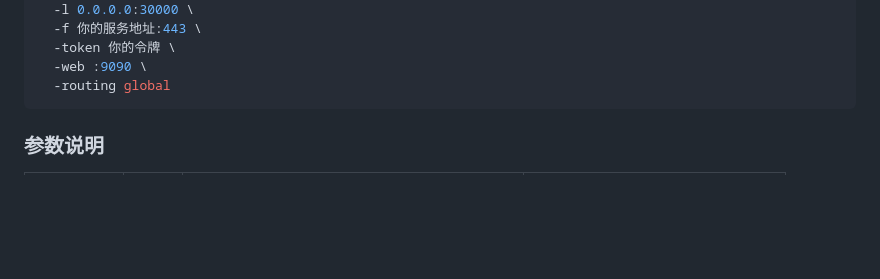
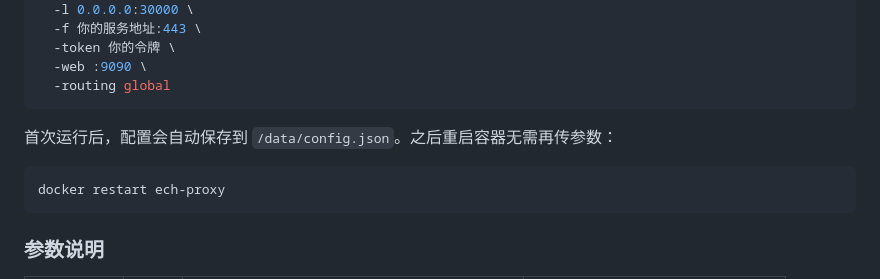
Before and after one commit to Dirige/ech-proxy-panel, a Markdown page: README.md, the part around the change. Rendered like a GitHub page; blank space fills up the shorter version.

Commit message:
docs: 说明配置自动保存，重启无需传参

````diff
--- a/README.md
+++ b/README.md
@@ -38,6 +38,12 @@ docker run -d \
   -token 你的令牌 \
   -web :9090 \
   -routing global
+```
+
+首次运行后，配置会自动保存到 `/data/config.json`。之后重启容器无需再传参数：
+
+```bash
+docker restart ech-proxy
 ```
 
 ### 参数说明
````
